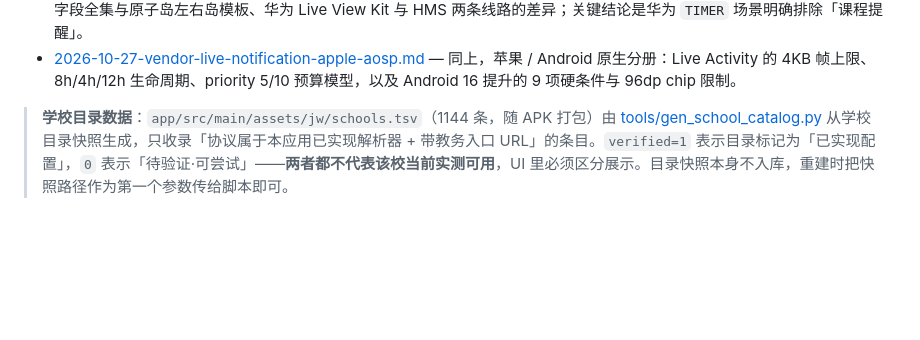
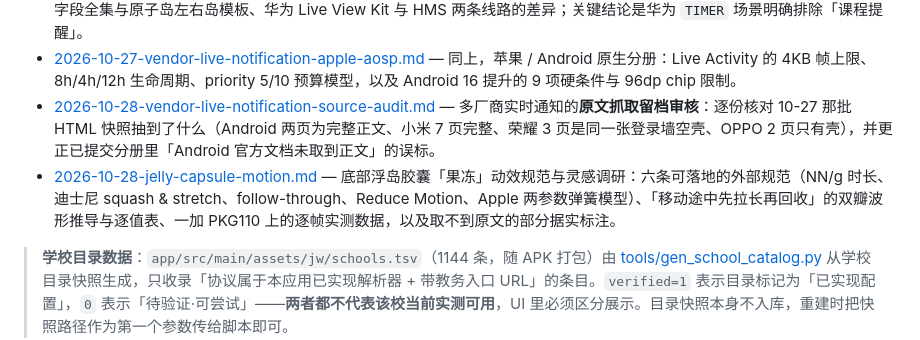
Before and after one commit to Suife-yuanxing/zhijian-schedule, a Markdown page: docs/README.md, the part around the change. GitHub-like rendering; blank space fills up the shorter version.

```diff
--- a/docs/README.md
+++ b/docs/README.md
@@ -35,6 +35,8 @@
 - [2026-10-27-vendor-live-notification-docs-oppo-mi-honor.md](research/2026-10-27-vendor-live-notification-docs-oppo-mi-honor.md) — 同上，OPPO / 小米 / 荣耀分册（574 行）：三家与原生 ProgressStyle 的关系、接入门槛、商务邮箱与白名单机制；结论是三家都不能靠普通通知自动上岛，小米走私有 `miui.focus.param` 协议。
 - [2026-10-27-vendor-live-notification-vivo-huawei.md](research/2026-10-27-vendor-live-notification-vivo-huawei.md) — 同上，vivo / 华为分册：vivo 原子通知 `notification.superx.*` 字段全集与原子岛左右岛模板、华为 Live View Kit 与 HMS 两条线路的差异；关键结论是华为 `TIMER` 场景明确排除「课程提醒」。
 - [2026-10-27-vendor-live-notification-apple-aosp.md](research/2026-10-27-vendor-live-notification-apple-aosp.md) — 同上，苹果 / Android 原生分册：Live Activity 的 4KB 帧上限、8h/4h/12h 生命周期、priority 5/10 预算模型，以及 Android 16 提升的 9 项硬条件与 96dp chip 限制。
+- [2026-10-28-vendor-live-notification-source-audit.md](research/2026-10-28-vendor-live-notification-source-audit.md) — 多厂商实时通知的**原文抓取留档审核**：逐份核对 10-27 那批 HTML 快照抽到了什么（Android 两页为完整正文、小米 7 页完整、荣耀 3 页是同一张登录墙空壳、OPPO 2 页只有壳），并更正已提交分册里「Android 官方文档未取到正文」的误标。
+- [2026-10-28-jelly-capsule-motion.md](research/2026-10-28-jelly-capsule-motion.md) — 底部浮岛胶囊「果冻」动效规范与灵感调研：六条可落地的外部规范（NN/g 时长、迪士尼 squash & stretch、follow-through、Reduce Motion、Apple 两参数弹簧模型）、「移动途中先拉长再回收」的双瓣波形推导与逐值表、一加 PKG110 上的逐帧实测数据，以及取不到原文的部分据实标注。
 
 > **学校目录数据**：`app/src/main/assets/jw/schools.tsv`（1144 条，随 APK 打包）由 [tools/gen_school_catalog.py](../tools/gen_school_catalog.py) 从学校目录快照生成，只收录「协议属于本应用已实现解析器 + 带教务入口 URL」的条目。`verified=1` 表示目录标记为「已实现配置」，`0` 表示「待验证·可尝试」——**两者都不代表该校当前实测可用**，UI 里必须区分展示。目录快照本身不入库，重建时把快照路径作为第一个参数传给脚本即可。
 
```
Also changed, not shown: docs/research/2026-10-28-vendor-live-notification-source-audit.md (added, +91 -0 lines).
